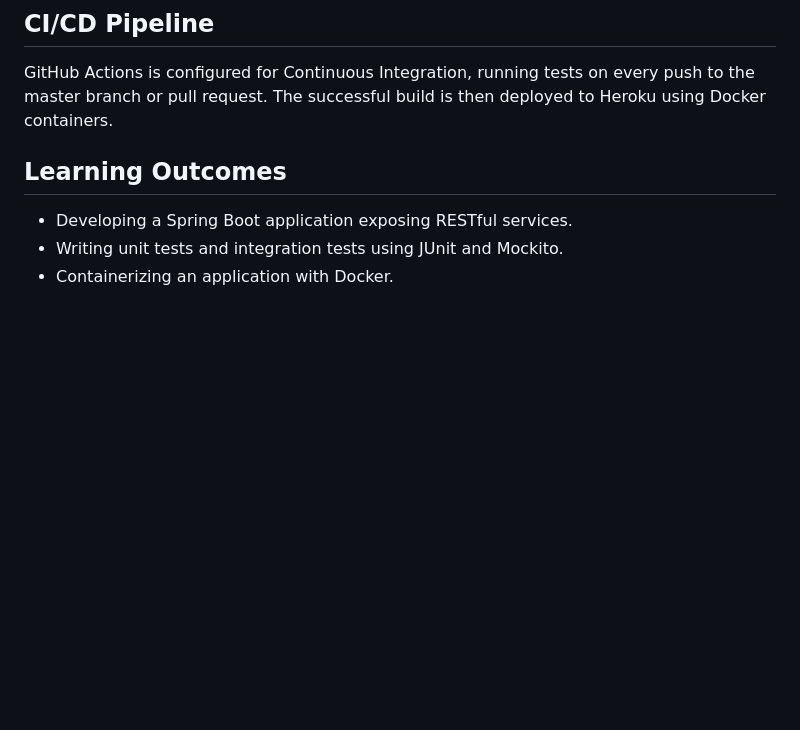
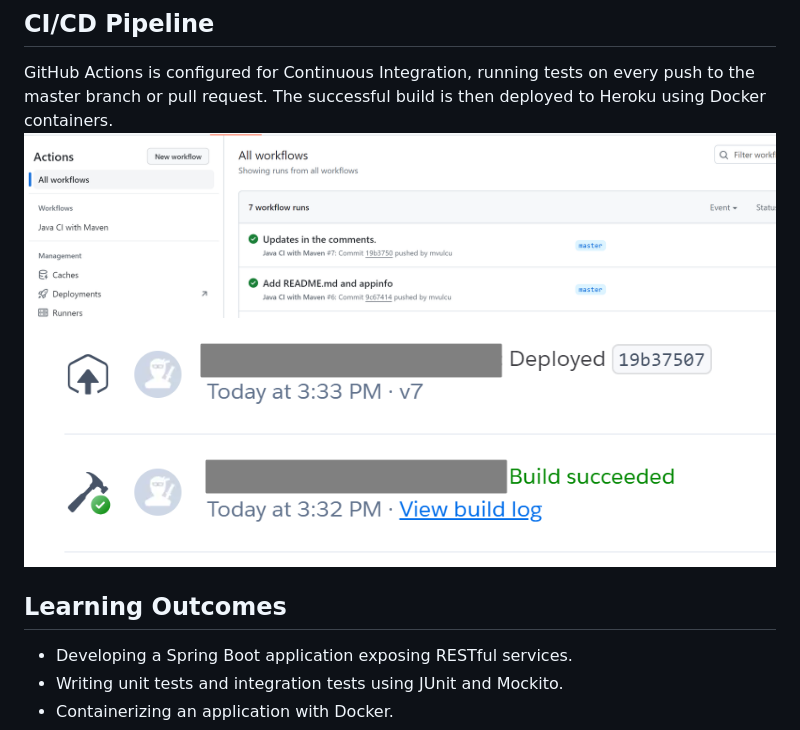
Before and after one commit to mvulcu/javaweatherapp, a Markdown page: README.md, the part around the change printed below. Rendered like a GitHub page; pictures changed too: img_1.png (added), img_2.png (added); blank space fills up the shorter version.

```diff
--- a/README.md
+++ b/README.md
@@ -61,7 +61,8 @@ WeatherApp is a Spring Boot application designed to provide weather information
 
 ## CI/CD Pipeline
 GitHub Actions is configured for Continuous Integration, running tests on every push to the master branch or pull request. The successful build is then deployed to Heroku using Docker containers.
-
+![img_1.png](img_1.png)
+![img_2.png](img_2.png)
 ## Learning Outcomes
 - Developing a Spring Boot application exposing RESTful services.
 - Writing unit tests and integration tests using JUnit and Mockito.
```
Also changed, not shown: other parts of README.md (+1 -1 lines), 1 other file.
